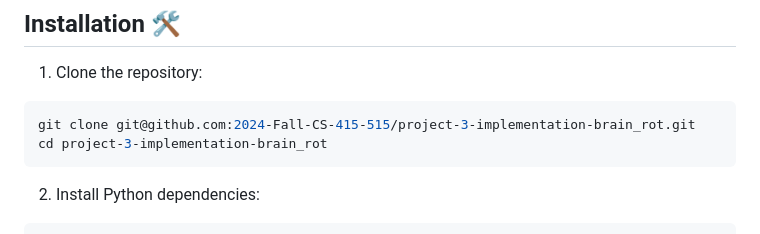
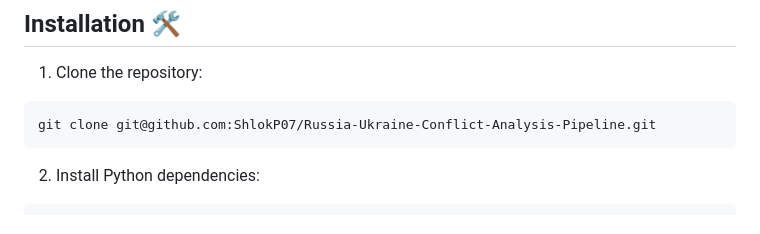
Before and after one commit to ShlokP07/Russia-Ukraine-Conflict-Analysis-Pipeline, a Markdown page: README.md, the part around the change. Rendered like a GitHub page.

Commit message:
changed git URL

````diff
--- a/README.md
+++ b/README.md
@@ -68,8 +68,7 @@ A powerful web application for analyzing sentiment and toxicity trends across Re
 
 1. Clone the repository:
 ```bash
-git clone git@github.com:2024-Fall-CS-415-515/project-3-implementation-brain_rot.git
-cd project-3-implementation-brain_rot
+git clone git@github.com:ShlokP07/Russia-Ukraine-Conflict-Analysis-Pipeline.git
 ```
 
 2. Install Python dependencies:
````
